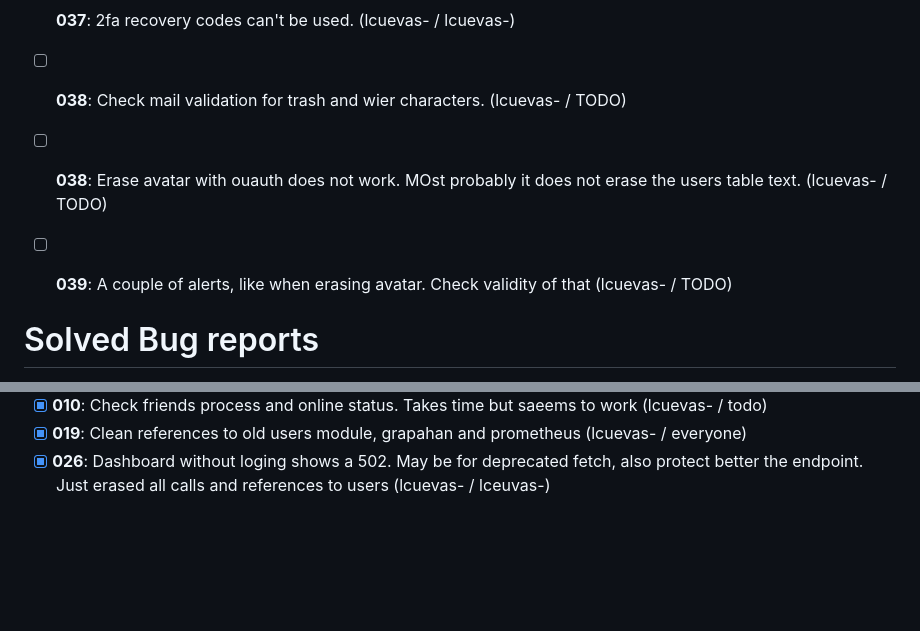
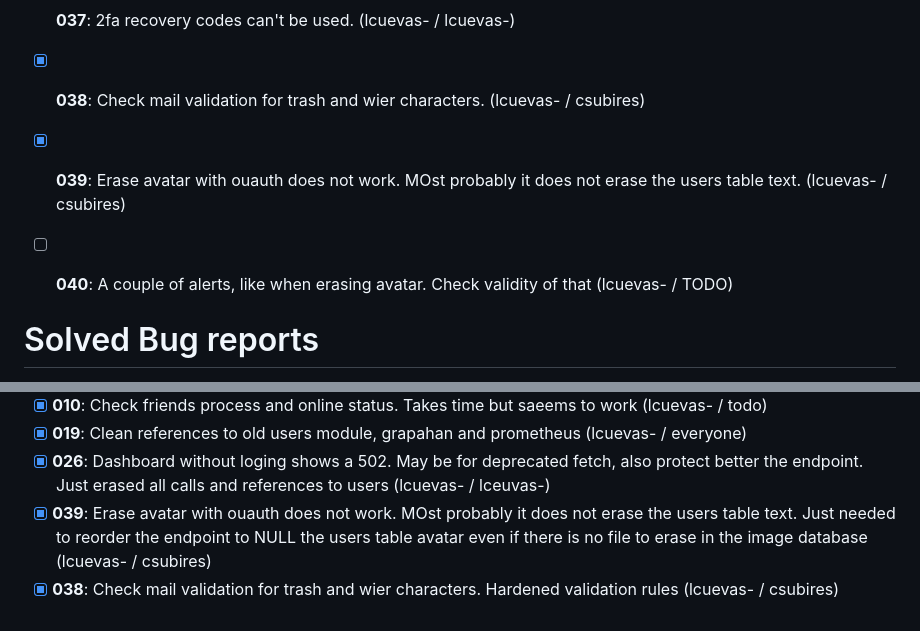
Before and after one commit to Pausanpi/Transcendence, a Markdown page: TODO.md, 2 parts joined by grey strips. Drawn GitHub-style; blank space fills up the shorter version.

Commit message:
actualizando TODO

```diff
--- a/TODO.md
+++ b/TODO.md
@@ -78,9 +78,9 @@ Also Post, Put, Delete etc... should be protected from unexpeected imput (lcueva
 - [x] **035**: After restarting gateway the IP changes. Added a retry part on the nginx.conf (lcuevas- / lcuevas-)
 - [x] **036**: Database behaved weirdly with caches and disasters and make error 500 after erasing it. AUtomated recoveries. (lcuevas- / lcuevas-)
 - [x] **037**: 2fa recovery codes can't be used. (lcuevas- / lcuevas-)
-- [ ] **038**: Check mail validation for trash and wier characters. (lcuevas- / TODO)
-- [ ] **038**: Erase avatar with ouauth does not work. MOst probably it does not erase the users table text. (lcuevas- / TODO)
-- [ ] **039**: A couple of alerts, like when erasing avatar. Check validity of that (lcuevas- / TODO)
+- [x] **038**: Check mail validation for trash and wier characters. (lcuevas- / csubires)
+- [x] **039**: Erase avatar with ouauth does not work. MOst probably it does not erase the users table text. (lcuevas- / csubires)
+- [ ] **040**: A couple of alerts, like when erasing avatar. Check validity of that (lcuevas- / TODO)
 
 
 # Solved Bug reports
@@ -119,3 +119,5 @@ Also aded empty body to /api/2fa/backup-codes/generate (lcuevas- / lcuevas-)
 - [x] **010**: Check friends process and online status. Takes time but saeems to work (lcuevas- / todo)
 - [x] **019**: Clean references to old users module, grapahan and prometheus (lcuevas- / everyone)
 - [x] **026**: Dashboard without loging shows a 502. May be for deprecated fetch, also protect better the endpoint. Just erased all calls and references to users (lcuevas- / lceuvas-)
+- [x] **039**: Erase avatar with ouauth does not work. MOst probably it does not erase the users table text. Just needed to reorder the endpoint to NULL the users table avatar even if there is no file to erase in the image database (lcuevas- / csubires)
+- [x] **038**: Check mail validation for trash and wier characters. Hardened validation rules (lcuevas- / csubires)
```
